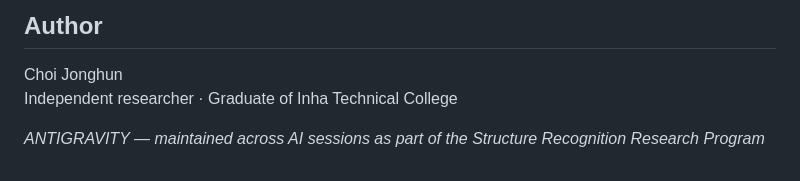
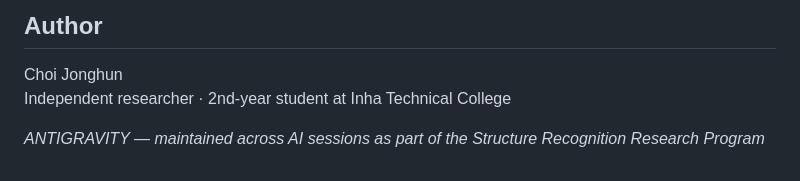
Before and after one commit to inha20/ANTIGRAVITY, a Markdown page: README.md, the part around the change. Rendered like a GitHub page.

Commit message:
docs: Correct the affiliation from graduate to 2nd-year student of Inha Technical College (#1)
Co-Authored-By: Claude Sonnet 5.5 <noreply@anthropic.com>
Claude-Session: https://claude.ai/code/session_01LC8KHdfyDh5nqxpkFzit22

```diff
--- a/README.md
+++ b/README.md
@@ -140,6 +140,6 @@ Papers 1–6 are archived, read-only research notes (2026-10-18); Papers 7 and 8
 ## Author
 
 Choi Jonghun
-Independent researcher · Graduate of Inha Technical College
+Independent researcher · 2nd-year student at Inha Technical College
 
 *ANTIGRAVITY — maintained across AI sessions as part of the Structure Recognition Research Program*
```
